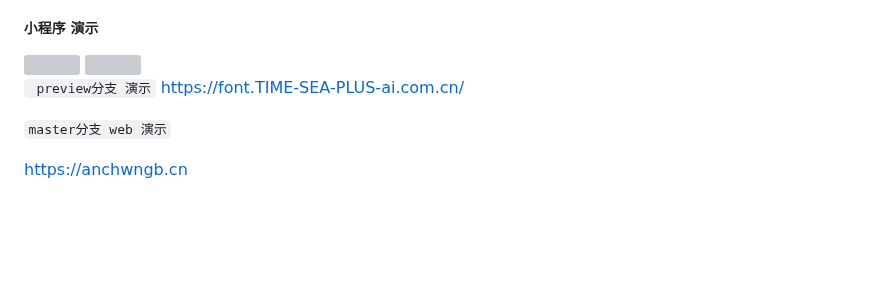
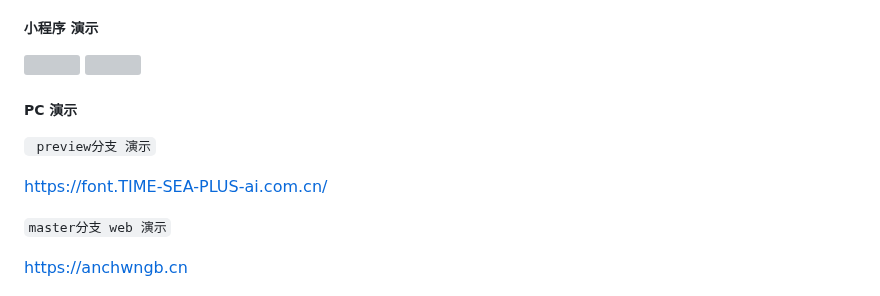
Before and after one commit to dulaiduwang003/TIME-SEA-chatgpt, a Markdown page: README.md, the part around the change. GitHub-like rendering; blank space fills up the shorter version; grey boxes are pictures that could not be loaded.

```diff
--- a/README.md
+++ b/README.md
@@ -54,8 +54,9 @@ web部署太简单了 跟着视频来就行
 <img style="width:200px;height:200px" src="https://github.com/dulaiduwang003/TIME-SEA-PLUS/assets/87460202/dac39061-6104-4ce2-b631-506eee27dca8" />
 <img style="width:200px;height:200px" src="https://github.com/dulaiduwang003/TIME-SEA-chatgpt/assets/53166168/a02e3bbf-e622-4fba-a98c-95aa0af6fc40" />
 
+##### PC 演示
+` preview分支 演示`
 
-` preview分支 演示`
 https://font.TIME-SEA-PLUS-ai.com.cn/
 
 `master分支 web 演示`
```
